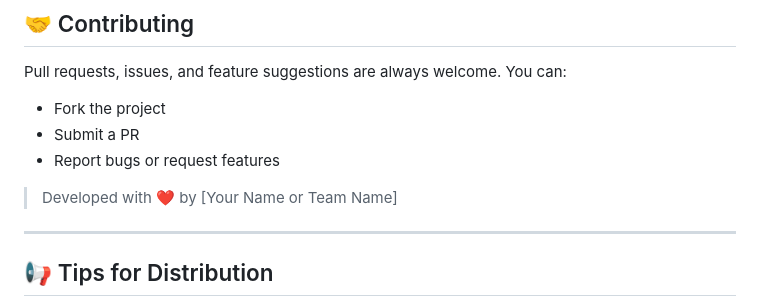
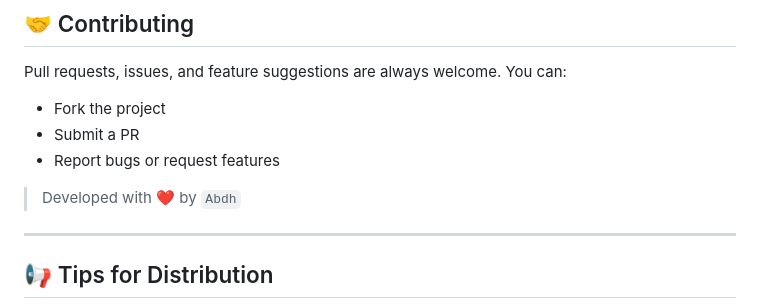
Before and after one commit to abdhmohammadi/PySideAbdhUI, a Markdown page: README.md, the part around the change. Drawn GitHub-style.

```diff
--- a/README.md
+++ b/README.md
@@ -131,7 +131,7 @@ Pull requests, issues, and feature suggestions are always welcome. You can:
 - Submit a PR
 - Report bugs or request features
 
-> Developed with ❤️ by [Your Name or Team Name]
+> Developed with ❤️ by `Abdh`
 
 ---
 
```
